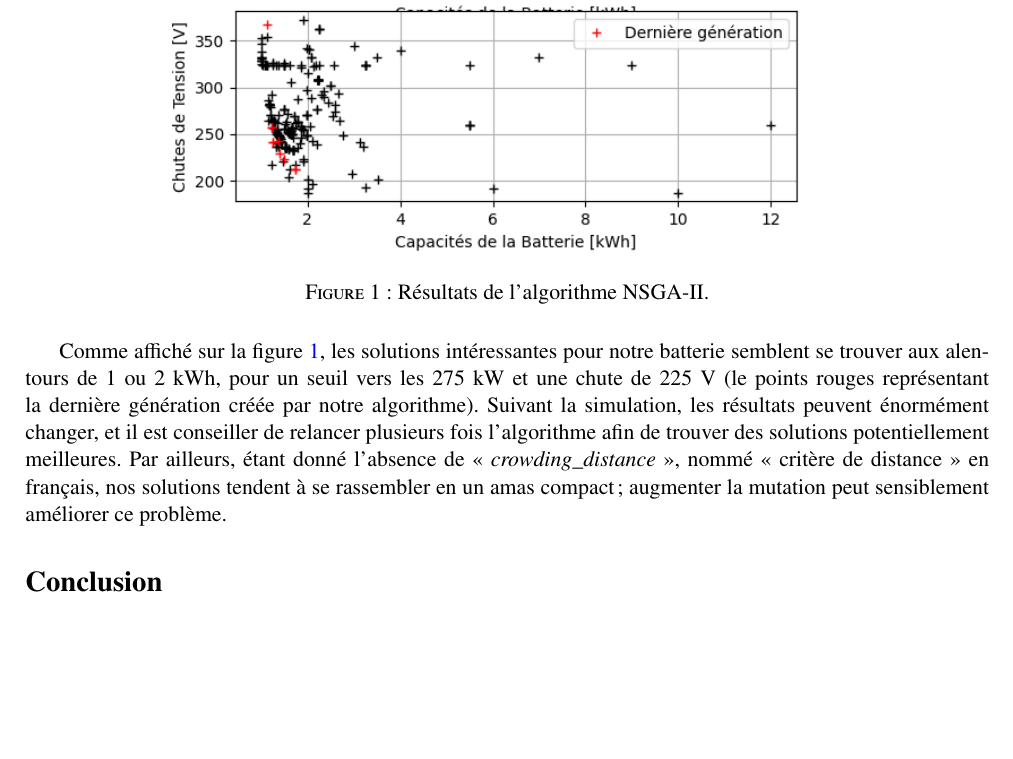
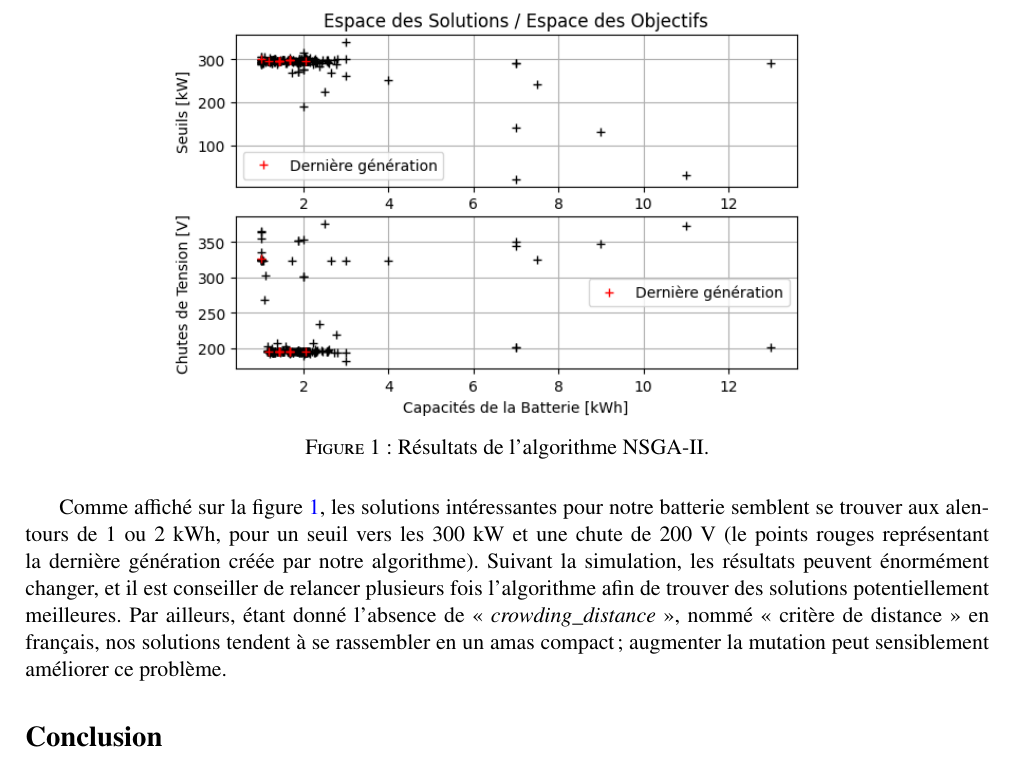
Before and after one commit to fares-23/Projet_Opti, a LaTeX document (Compte-Rendu.tex): part of page 4 of 4, cut so that both start at the same text, the shorter picture padded with empty space. Compiled offline with pdfLaTeX.

Commit message:
MÀJ CR + Figure NSGA-II.

```diff
--- a/Compte-Rendu.tex
+++ b/Compte-Rendu.tex
@@ -103,7 +103,7 @@
             \label{fig:NSGA2}
         \end{figure}
 
-        Comme affiché sur la figure \ref{fig:NSGA2}, les solutions intéressantes pour notre batterie semblent se trouver aux alentours de $1$ ou $2$~kWh, pour un seuil vers les $275$~kW et une chute de $225$~V (le points rouges représentant la dernière génération créée par notre algorithme).
+        Comme affiché sur la figure \ref{fig:NSGA2}, les solutions intéressantes pour notre batterie semblent se trouver aux alentours de $1$ ou $2$~kWh, pour un seuil vers les $300$~kW et une chute de $200$~V (le points rouges représentant la dernière génération créée par notre algorithme).
         Suivant la simulation, les résultats peuvent énormément changer, et il est conseiller de relancer plusieurs fois l'algorithme afin de trouver des solutions potentiellement meilleures.
         Par ailleurs, étant donné l'absence de \guillemotleft{}~\emph{crowding\_distance}~\guillemotright{}, nommé \guillemotleft{}~critère de distance~\guillemotright{} en français, nos solutions tendent à se rassembler en un amas compact; augmenter la mutation peut sensiblement améliorer ce problème.
 
```
Also changed, not shown: Compte-Rendu.pdf, Figures/NSGA-II.png, 1 other file.
